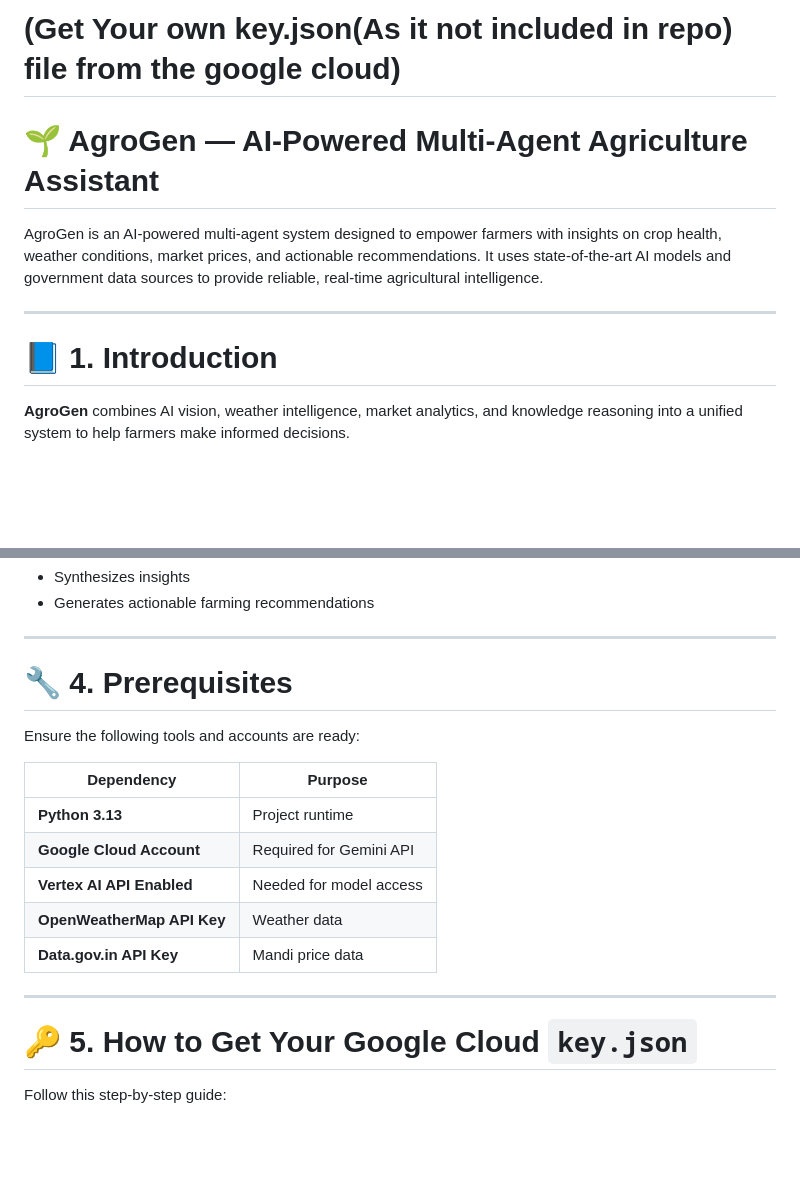
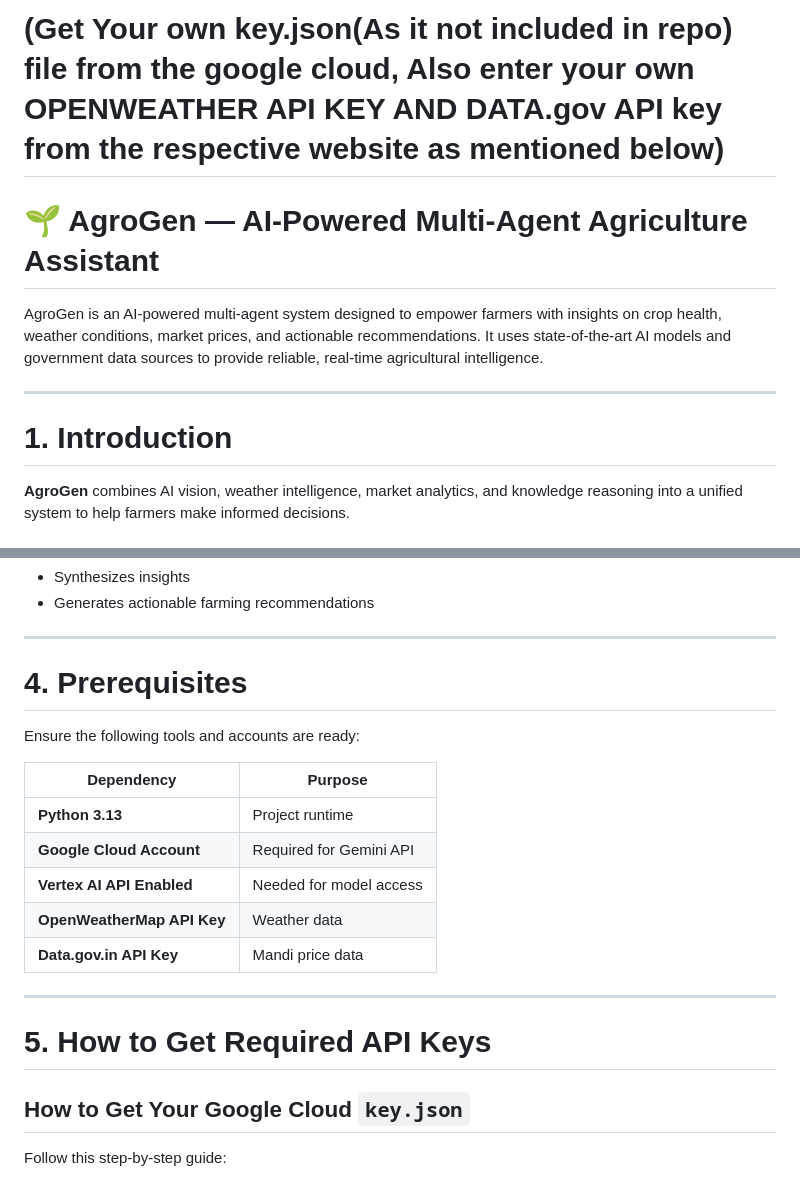
Before and after one commit to dhatrishv/Agrogen, a Markdown page: README.md, 2 parts joined by grey strips. GitHub-like rendering; blank space fills up the shorter version.

```diff
--- a/README.md
+++ b/README.md
@@ -1,11 +1,11 @@
-# (Get Your own key.json(As it not included in repo) file from the google cloud)
+# (Get Your own key.json(As it not included in repo) file from the google cloud, Also enter your own OPENWEATHER API KEY AND DATA.gov API key from the respective website as mentioned below)
 # 🌱 AgroGen — AI-Powered Multi-Agent Agriculture Assistant
 
 AgroGen is an AI-powered multi-agent system designed to empower farmers with insights on crop health, weather conditions, market prices, and actionable recommendations. It uses state-of-the-art AI models and government data sources to provide reliable, real-time agricultural intelligence.
 
 ---
 
-# 📘 1. Introduction
+# 1. Introduction
 
 **AgroGen** combines AI vision, weather intelligence, market analytics, and knowledge reasoning into a unified system to help farmers make informed decisions.
 
@@ -68,7 +68,7 @@ AgroGen uses a **parallel, multi-agent architecture** orchestrated by a Supervis
 
 ---
 
-# 🔧 4. Prerequisites
+# 4. Prerequisites
 
 Ensure the following tools and accounts are ready:
 
@@ -81,8 +81,8 @@ Ensure the following tools and accounts are ready:
 | **Data.gov.in API Key** | Mandi price data |
 
 ---
-
-# 🔑 5. How to Get Your Google Cloud `key.json`
+# 5. How to Get Required API Keys
+## How to Get Your Google Cloud `key.json`
 
 Follow this step-by-step guide:
 
```
Also changed, not shown: other parts of README.md (+36 -2 lines).
